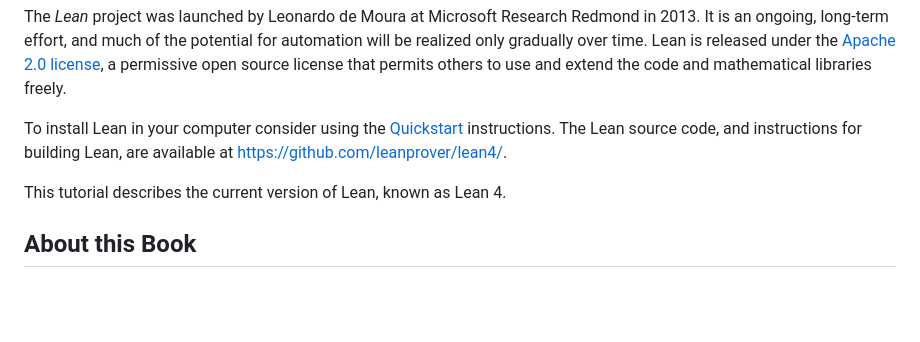
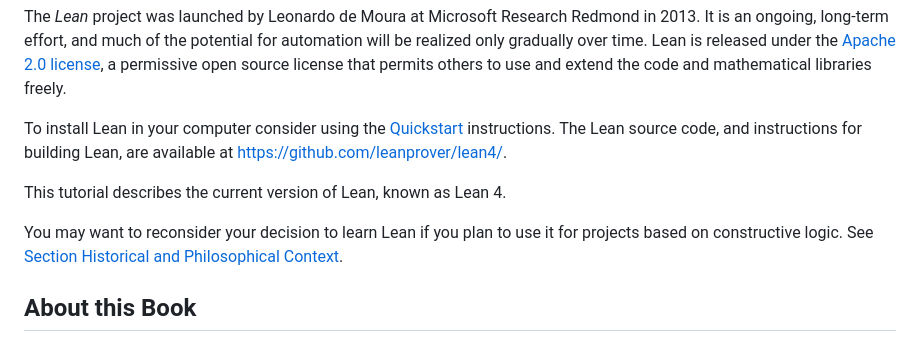
Before and after one commit to leanprover/theorem_proving_in_lean4, a Markdown page: introduction.md, the part around the change. Rendered like a GitHub page; blank space fills up the shorter version.

Commit message:
doc: add cautionary note for constructivists
This note may help constructivists thinking of using Lean to save time.

```diff
--- a/introduction.md
+++ b/introduction.md
@@ -61,6 +61,10 @@ To install Lean in your computer consider using the [Quickstart](https://github.
 
 This tutorial describes the current version of Lean, known as Lean 4.
 
+You may want to reconsider your decision to learn Lean if you plan to use it for
+projects based on constructive logic. See [Section Historical and Philosophical
+Context](./axioms_and_computation.md#historical-and-philosophical-context).
+
 About this Book
 ---------------
 
```
